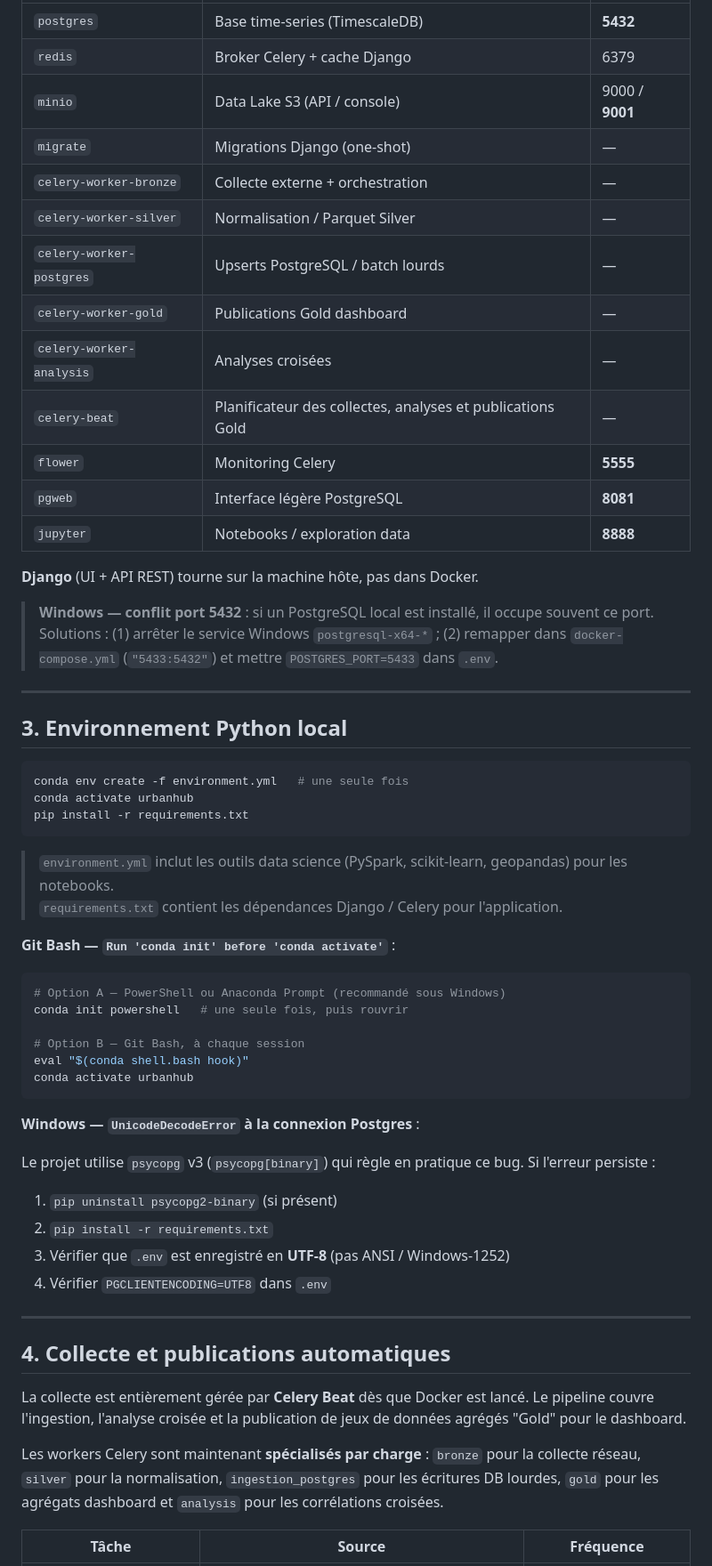
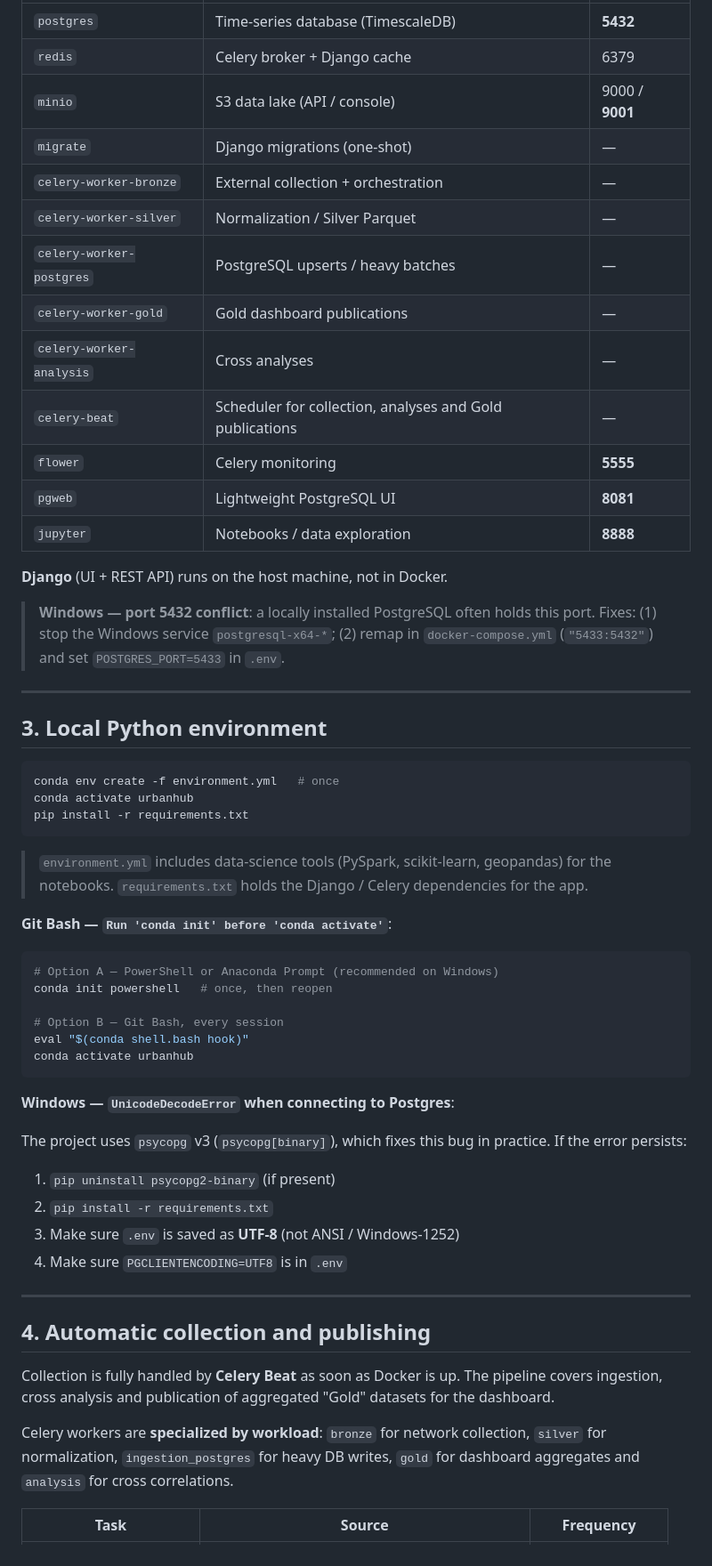
Before and after one commit to Yunaluman/urban_hub_app, a Markdown page: README.md, the part around one of its changes. Shown at 89% size. Rendered like a GitHub page.

````diff
--- a/README.md
+++ b/README.md
@@ -68,68 +70,68 @@ docker compose ps
 |---------|------|-----------|
-| `postgres` | Base time-series (TimescaleDB) | **5432** |
-| `redis` | Broker Celery + cache Django | 6379 |
-| `minio` | Data Lake S3 (API / console) | 9000 / **9001** |
-| `migrate` | Migrations Django (one-shot) | — |
-| `celery-worker-bronze` | Collecte externe + orchestration | — |
-| `celery-worker-silver` | Normalisation / Parquet Silver | — |
-| `celery-worker-postgres` | Upserts PostgreSQL / batch lourds | — |
-| `celery-worker-gold` | Publications Gold dashboard | — |
-| `celery-worker-analysis` | Analyses croisées | — |
-| `celery-beat` | Planificateur des collectes, analyses et publications Gold | — |
-| `flower` | Monitoring Celery | **5555** |
-| `pgweb` | Interface légère PostgreSQL | **8081** |
-| `jupyter` | Notebooks / exploration data | **8888** |
+| `postgres` | Time-series database (TimescaleDB) | **5432** |
+| `redis` | Celery broker + Django cache | 6379 |
+| `minio` | S3 data lake (API / console) | 9000 / **9001** |
+| `migrate` | Django migrations (one-shot) | — |
+| `celery-worker-bronze` | External collection + orchestration | — |
+| `celery-worker-silver` | Normalization / Silver Parquet | — |
+| `celery-worker-postgres` | PostgreSQL upserts / heavy batches | — |
+| `celery-worker-gold` | Gold dashboard publications | — |
+| `celery-worker-analysis` | Cross analyses | — |
+| `celery-beat` | Scheduler for collection, analyses and Gold publications | — |
+| `flower` | Celery monitoring | **5555** |
+| `pgweb` | Lightweight PostgreSQL UI | **8081** |
+| `jupyter` | Notebooks / data exploration | **8888** |
 
-**Django** (UI + API REST) tourne sur la machine hôte, pas dans Docker.
+**Django** (UI + REST API) runs on the host machine, not in Docker.
 
-> **Windows — conflit port 5432** : si un PostgreSQL local est installé, il occupe souvent ce port.
-> Solutions : (1) arrêter le service Windows `postgresql-x64-*` ; (2) remapper dans `docker-compose.yml` (`"5433:5432"`) et mettre `POSTGRES_PORT=5433` dans `.env`.
+> **Windows — port 5432 conflict**: a locally installed PostgreSQL often holds this port.
+> Fixes: (1) stop the Windows service `postgresql-x64-*`; (2) remap in `docker-compose.yml` (`"5433:5432"`) and set `POSTGRES_PORT=5433` in `.env`.
 
 ---
 
-## 3. Environnement Python local
+## 3. Local Python environment
 
 ```bash
-conda env create -f environment.yml   # une seule fois
+conda env create -f environment.yml   # once
 conda activate urbanhub
 pip install -r requirements.txt
 ```
 
-> `environment.yml` inclut les outils data science (PySpark, scikit-learn, geopandas) pour les notebooks.
-> `requirements.txt` contient les dépendances Django / Celery pour l'application.
+> `environment.yml` includes data-science tools (PySpark, scikit-learn, geopandas) for the notebooks.
+> `requirements.txt` holds the Django / Celery dependencies for the app.
 
-**Git Bash — `Run 'conda init' before 'conda activate'`** :
+**Git Bash — `Run 'conda init' before 'conda activate'`**:
 
 ```bash
-# Option A — PowerShell ou Anaconda Prompt (recommandé sous Windows)
-conda init powershell   # une seule fois, puis rouvrir
+# Option A — PowerShell or Anaconda Prompt (recommended on Windows)
+conda init powershell   # once, then reopen
 
-# Option B — Git Bash, à chaque session
+# Option B — Git Bash, every session
 eval "$(conda shell.bash hook)"
 conda activate urbanhub
 ```
 
-**Windows — `UnicodeDecodeError` à la connexion Postgres** :
+**Windows — `UnicodeDecodeError` when connecting to Postgres**:
 
-Le projet utilise `psycopg` v3 (`psycopg[binary]`) qui règle en pratique ce bug. Si l'erreur persiste :
+The project uses `psycopg` v3 (`psycopg[binary]`), which fixes this bug in practice. If the error persists:
 
-1. `pip uninstall psycopg2-binary` (si présent)
+1. `pip uninstall psycopg2-binary` (if present)
 2. `pip install -r requirements.txt`
-3. Vérifier que `.env` est enregistré en **UTF-8** (pas ANSI / Windows-1252)
-4. Vérifier `PGCLIENTENCODING=UTF8` dans `.env`
+3. Make sure `.env` is saved as **UTF-8** (not ANSI / Windows-1252)
+4. Make sure `PGCLIENTENCODING=UTF8` is in `.env`
 
 ---
 
-## 4. Collecte et publications automatiques
+## 4. Automatic collection and publishing
 
-La collecte est entièrement gérée par **Celery Beat** dès que Docker est lancé.
-Le pipeline couvre l'ingestion, l'analyse croisée et la publication de jeux de données
-agrégés "Gold" pour le dashboard.
+Collection is fully handled by **Celery Beat** as soon as Docker is up.
+The pipeline covers ingestion, cross analysis and publication of aggregated
+"Gold" datasets for the dashboard.
 
-Les workers Celery sont maintenant **spécialisés par charge** :
-`bronze` pour la collecte réseau, `silver` pour la normalisation, `ingestion_postgres`
-pour les écritures DB lourdes, `gold` pour les agrégats dashboard et `analysis`
-pour les corrélations croisées.
+Celery workers are **specialized by workload**:
+`bronze` for network collection, `silver` for normalization, `ingestion_postgres`
+for heavy DB writes, `gold` for dashboard aggregates and `analysis`
+for cross correlations.
 
-| Tâche | Source | Fréquence |
+| Task | Source | Frequency |
 |-------|--------|-----------|
````
Also changed, not shown: other parts of README.md (+115 -113 lines), README.fr.md (added, +322 -0 lines).
